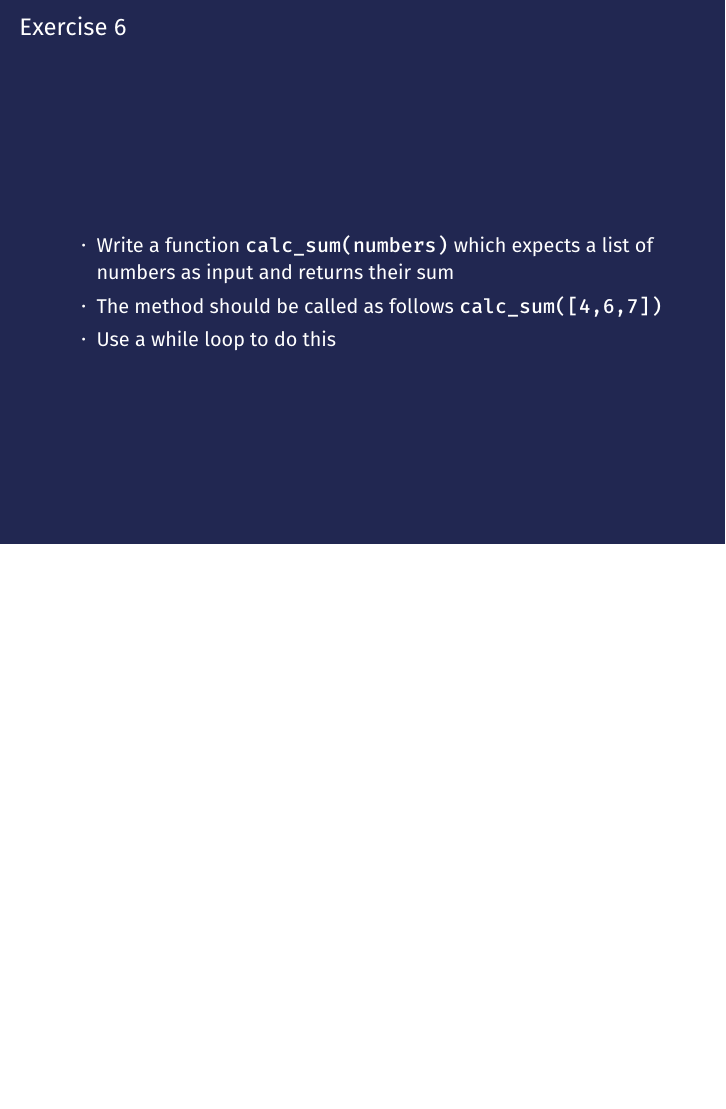
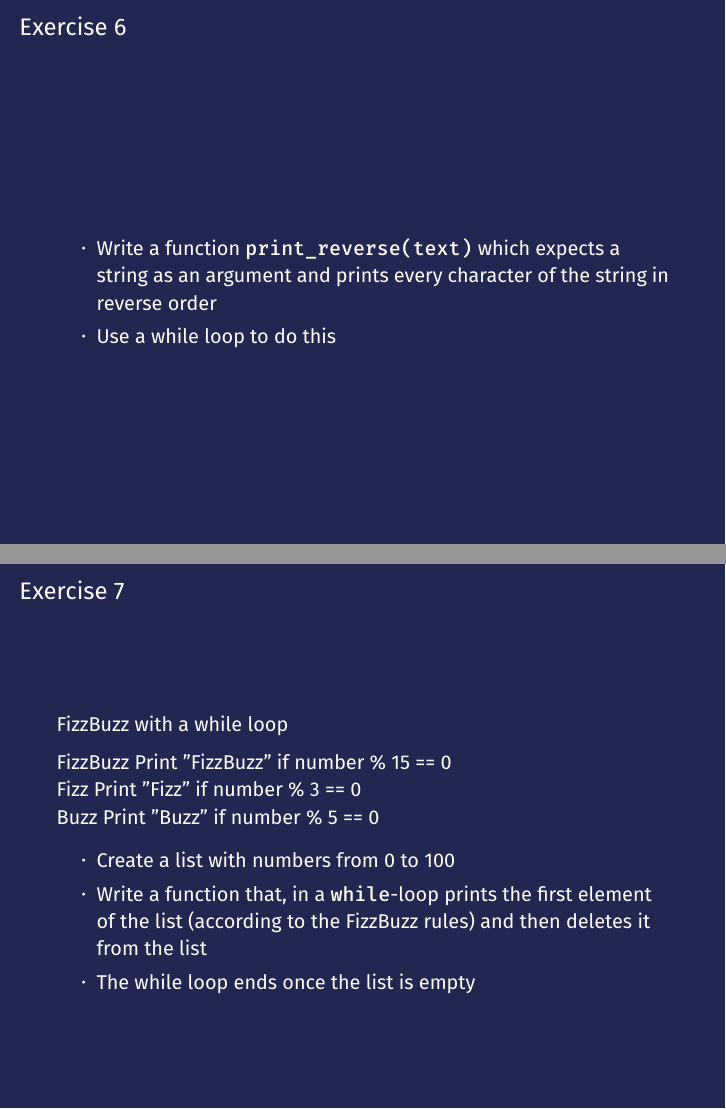
Before and after one commit to fibbo/python_basics, LaTeX slides (slides/exercises.tex): page 8 of 19 before the commit and pages 8 and 9 of 19 after it, the two joined at a grey line, the shorter picture padded with empty space. Compiled offline with XeLaTeX; a missing font is replaced by an installed copy or a similar font.

Commit message:
slightly better exercises for the while loop. fixed some typos and variable names

```diff
--- a/slides/exercises.tex
+++ b/slides/exercises.tex
@@ -196,22 +196,37 @@ z and False otherwise
 
 \end{frame}
 
+% \begin{frame}[c, fragile]\frametitle{Exercise 6}
+
+% \begin{itemize}
+%     \item Write a function \texttt{calc\_sum(numbers)} which expects a list of numbers as input and returns their sum
+%     \item The method should be called as follows \texttt{calc\_sum([4,6,7])}
+%     \item \textbf{Use a while loop to do this}
+% \end{itemize}
+% \end{frame}
+
 \begin{frame}[c, fragile]\frametitle{Exercise 6}
-
-\begin{itemize}
-    \item Write a function \texttt{calc\_sum(numbers)} which expects a list of numbers as input and returns their sum
-    \item The method should be called as follows \texttt{calc\_sum([4,6,7])}
-    \item \textbf{Use a while loop to do this}
-\end{itemize}
-\end{frame}
-
-\begin{frame}[c, fragile]\frametitle{Exercise 7}
 
 \begin{itemize}
     \item Write a function \texttt{print\_reverse(text)} which expects a string as an argument and prints every character of the string in reverse order
     \item Use a while loop to do this
 \end{itemize}
 \end{frame}
+
+\begin{frame}[c, fragile]\frametitle{Exercise 7}
+FizzBuzz with a while loop
+
+\textbf{FizzBuzz} Print "FizzBuzz" if number \% 15 == 0\\
+\textbf{Fizz} Print "Fizz" if number \% 3 == 0\\
+\textbf{Buzz} Print "Buzz" if number \% 5 == 0
+
+\begin{itemize}
+    \item Create a list with numbers from 0 to 100
+    \item Write a function that, in a \texttt{while}-loop prints the first element of the list (according to the FizzBuzz rules) and then deletes it from the list
+    \item The while loop ends once the list is empty
+\end{itemize}
+\end{frame}
+
 
 \begin{frame}[c, fragile]\frametitle{Exercise 8}
 \begin{itemize}
```
Also changed, not shown: slides/presentation.tex (+3 -3 lines), slides/exercises.pdf, slides/presentation.pdf.
